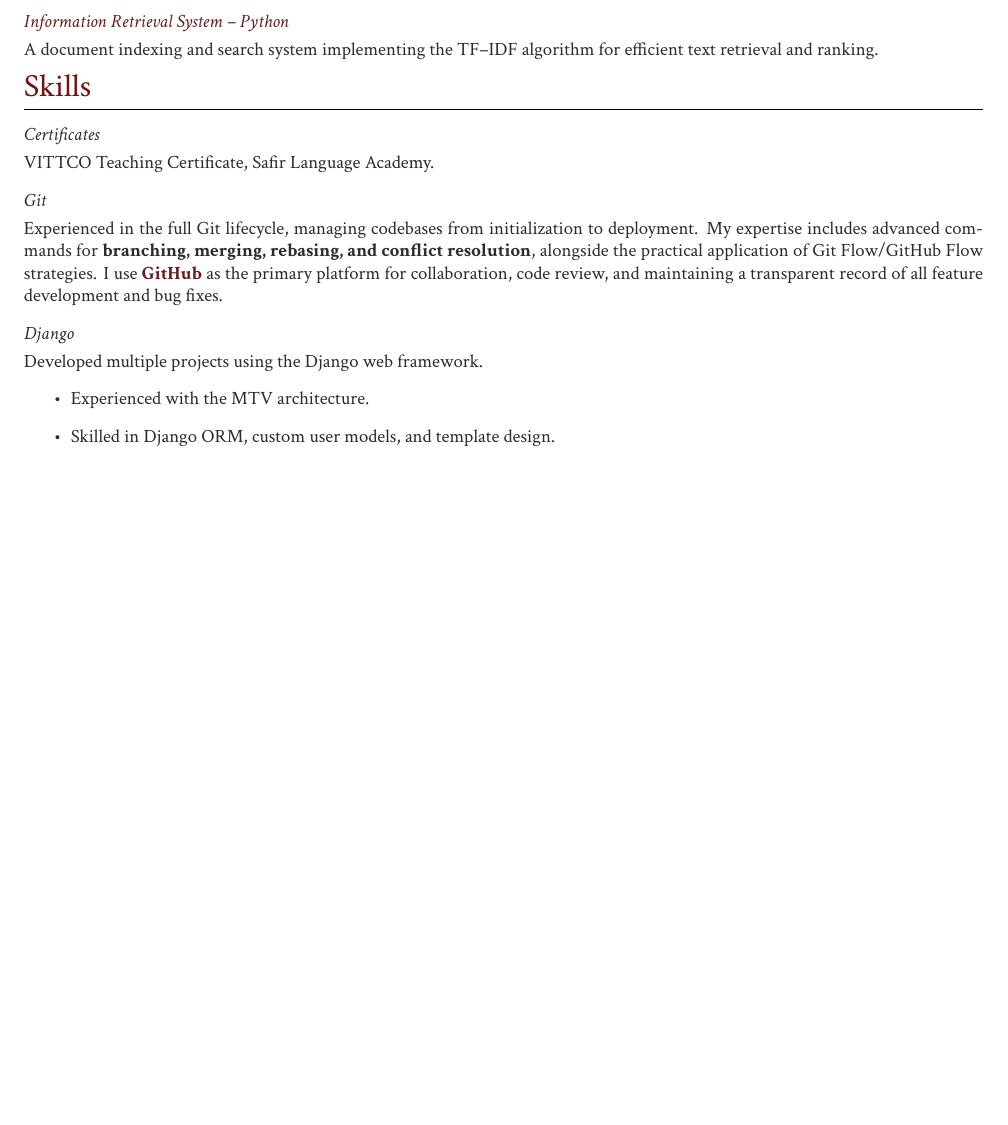
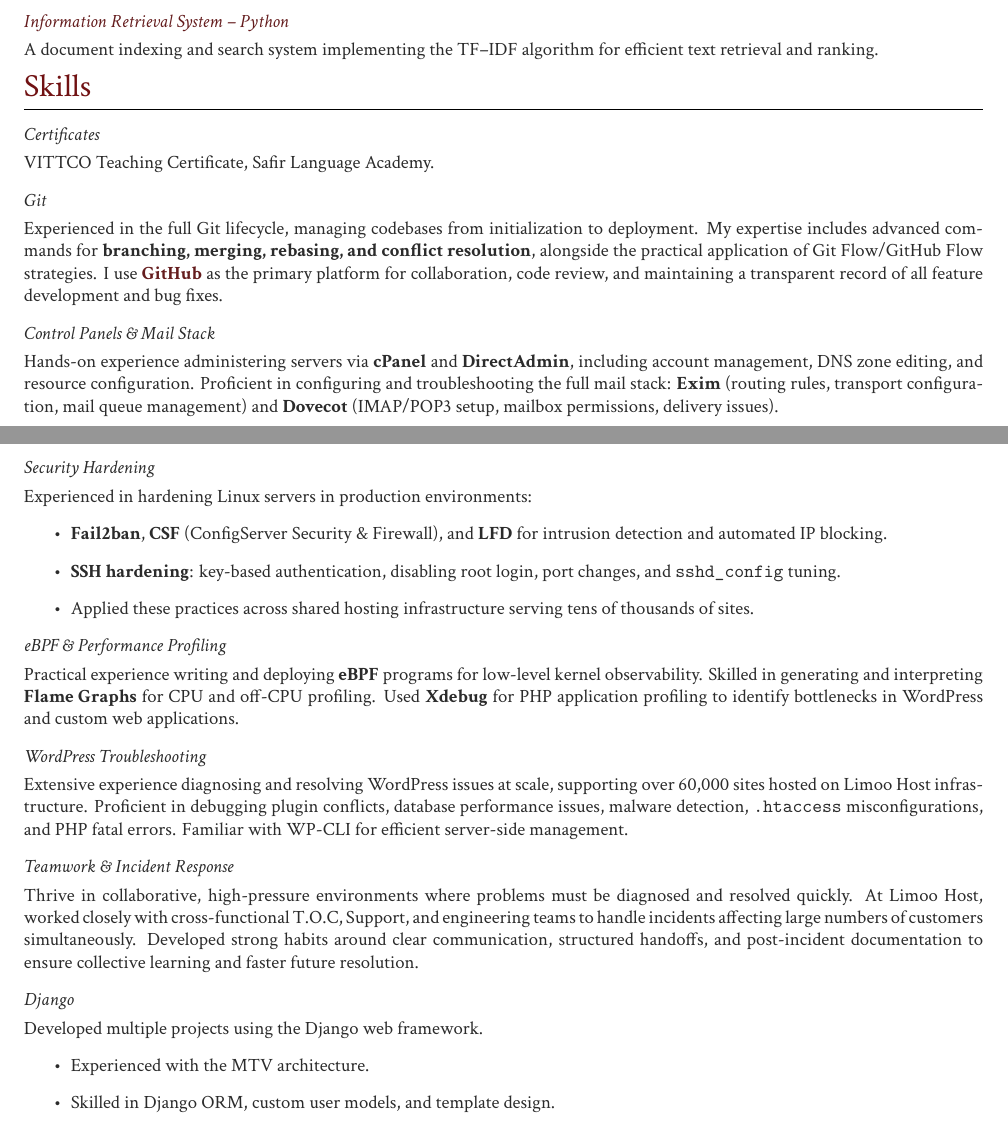
Before and after one commit to arashatt/cv, a LaTeX document (Arash Attari.tex): part of page 2 of 3 before the commit and two parts of pages 3 and 4 of 4 after it, the two joined at a grey line, cut so that both start at the same text, the shorter picture padded with empty space. Compiled offline with XeLaTeX.

Commit message:
Update Arash Attari.tex

```diff
--- a/Arash Attari.tex
+++ b/Arash Attari.tex
@@ -202,6 +202,25 @@ A secure and highly performant command-line and server management tool utilizing
 	\subsection{Git}
 	Experienced in the full Git lifecycle, managing codebases from initialization to deployment. My expertise includes advanced commands for \textbf{branching, merging, rebasing, and conflict resolution}, alongside the practical application of Git Flow/GitHub Flow strategies. I use \href{https://github.com/arashatt}{\textbf{GitHub}} as the primary platform for collaboration, code review, and maintaining a transparent record of all feature development and bug fixes.
 
+	\subsection{Control Panels \& Mail Stack}
+	Hands-on experience administering servers via \textbf{cPanel} and \textbf{DirectAdmin}, including account management, DNS zone editing, and resource configuration. Proficient in configuring and troubleshooting the full mail stack: \textbf{Exim} (routing rules, transport configuration, mail queue management) and \textbf{Dovecot} (IMAP/POP3 setup, mailbox permissions, delivery issues).
+
+	\subsection{Security Hardening}
+	Experienced in hardening Linux servers in production environments:
+	\begin{itemize}
+		\item \textbf{Fail2ban}, \textbf{CSF} (ConfigServer Security \& Firewall), and \textbf{LFD} for intrusion detection and automated IP blocking.
+		\item \textbf{SSH hardening}: key-based authentication, disabling root login, port changes, and \texttt{sshd\_config} tuning.
+		\item Applied these practices across shared hosting infrastructure serving tens of thousands of sites.
+	\end{itemize}
+
+	\subsection{eBPF \& Performance Profiling}
+	Practical experience writing and deploying \textbf{eBPF} programs for low-level kernel observability. Skilled in generating and interpreting \textbf{Flame Graphs} for CPU and off-CPU profiling. Used \textbf{Xdebug} for PHP application profiling to identify bottlenecks in WordPress and custom web applications.
+
+	\subsection{WordPress Troubleshooting}
+	Extensive experience diagnosing and resolving WordPress issues at scale, supporting over 60,000 sites hosted on Limoo Host infrastructure. Proficient in debugging plugin conflicts, database performance issues, malware detection, \texttt{.htaccess} misconfigurations, and PHP fatal errors. Familiar with WP-CLI for efficient server-side management.
+
+	\subsection{Teamwork \& Incident Response}
+	Thrive in collaborative, high-pressure environments where problems must be diagnosed and resolved quickly. At Limoo Host, worked closely with cross-functional T.O.C, Support, and engineering teams to handle incidents affecting large numbers of customers simultaneously. Developed strong habits around clear communication, structured handoffs, and post-incident documentation to ensure collective learning and faster future resolution.
 
 	\subsection{Django}
 	Developed multiple projects using the Django web framework.
```
Also changed, not shown: Arash Attari.tex (12 more changed lines).
